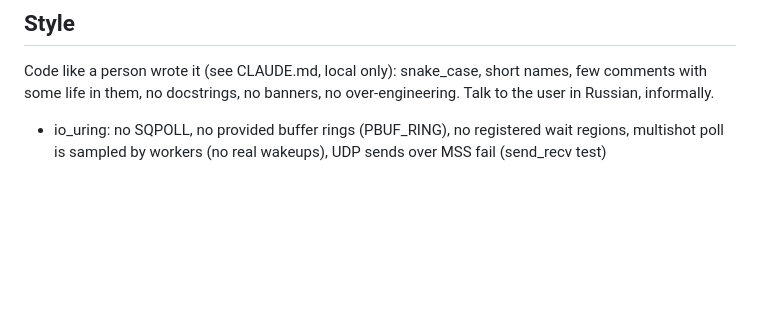
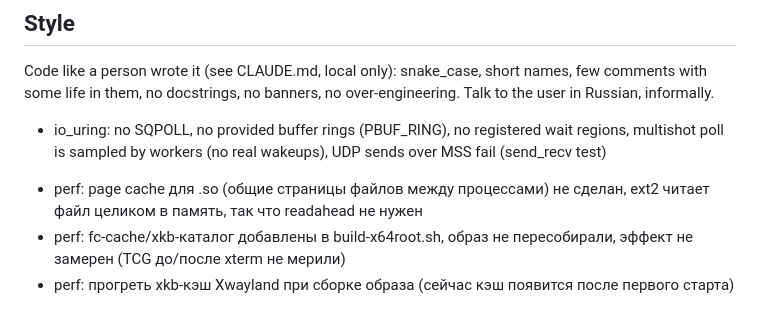
Before and after one commit to nekzzer/SamaraOS, a Markdown page: TODO.md, the part around the change. Drawn GitHub-style; blank space fills up the shorter version.

Commit message:
todo: perf leftovers

```diff
--- a/TODO.md
+++ b/TODO.md
@@ -101,3 +101,7 @@ over-engineering. Talk to the user in Russian, informally.
 * io_uring: no SQPOLL, no provided buffer rings (PBUF_RING), no registered wait
   regions, multishot poll is sampled by workers (no real wakeups), UDP sends
   over MSS fail (send_recv test)
+
+- perf: page cache для .so (общие страницы файлов между процессами) не сделан, ext2 читает файл целиком в память, так что readahead не нужен
+- perf: fc-cache/xkb-каталог добавлены в build-x64root.sh, образ не пересобирали, эффект не замерен (TCG до/после xterm не мерили)
+- perf: прогреть xkb-кэш Xwayland при сборке образа (сейчас кэш появится после первого старта)
```
